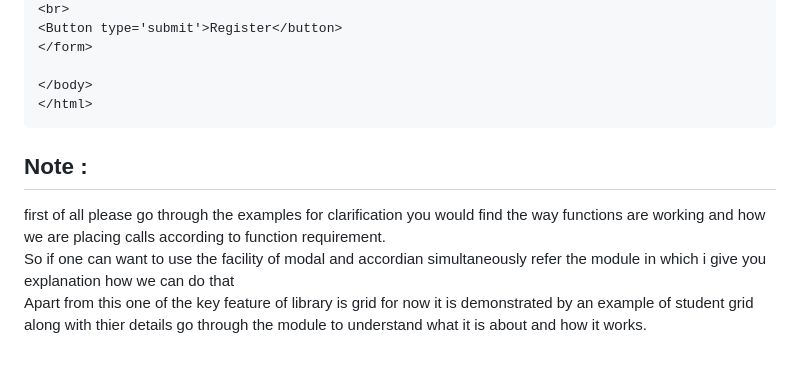
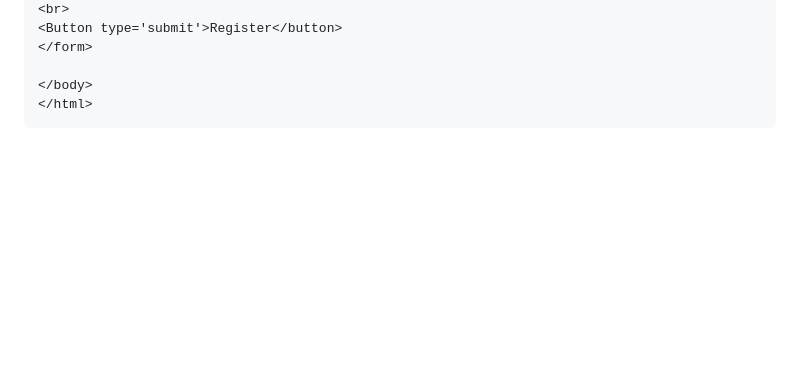
Before and after one commit to iJaySharma/js-Library, a Markdown page: README.md, the part around the change. GitHub-like rendering; blank space fills up the shorter version.

````diff
--- a/README.md
+++ b/README.md
@@ -178,8 +178,3 @@ Is Indian ?  <input type='checkbox' name='agree' id='ag' value='Y'>
 </body>
 </html>
  ```
-
-## Note :
-first of all please go through the examples for clarification you would find the way functions are working and how we are placing calls according to function requirement.<br>
-So if one can want to use the facility of modal and accordian simultaneously refer the module in which i give you explanation how we can do that<br>
-Apart from this one of the key feature of library is grid for now it is demonstrated by an example of student grid along with thier details go through the module to understand what it is about and how it works.
````
